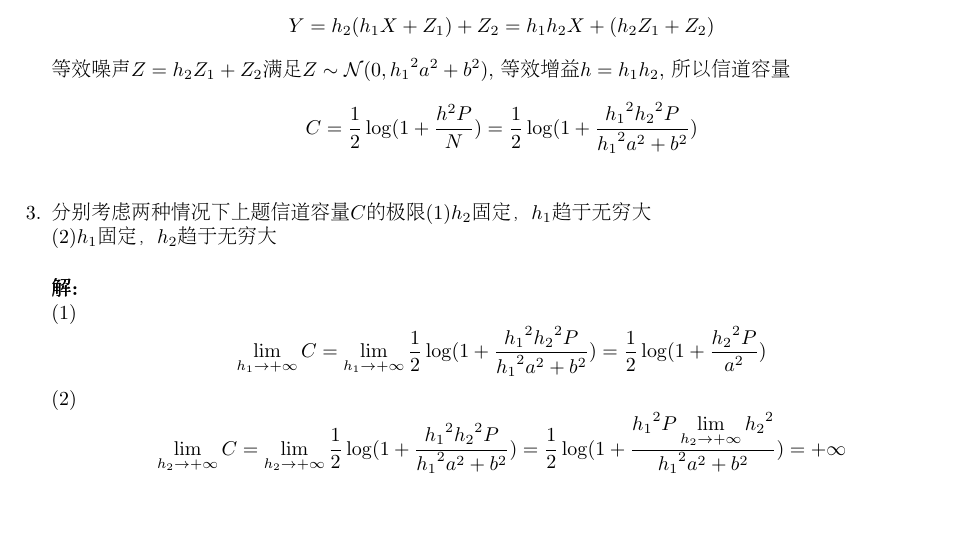
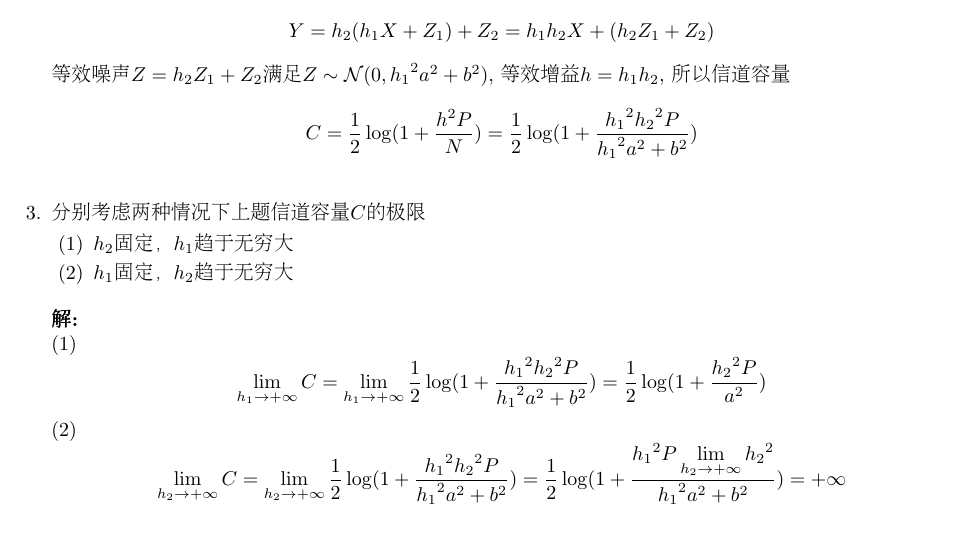
Before and after one commit to li-xin-yi/Project-Wuhu, a LaTeX problem sheet (信息论习题/信息论2015.tex): part of page 5 of 8, cut so that both start at the same text, the shorter picture padded with empty space. Compiled offline with pdfLaTeX.

Commit message:
question part

```diff
--- a/信息论习题/信息论2015.tex
+++ b/信息论习题/信息论2015.tex
@@ -14,6 +14,7 @@
   \else
     #2%
   \fi}}}
+\renewcommand{\thepartno}{\arabic{partno}}
 \printanswers %答题答案去掉后隐藏
 \pagestyle{empty} %去掉后脚标显示页数
 \begin{document}
@@ -236,7 +237,11 @@
     	\[C = \frac{1}{2}\log (1 + \frac{{{h^2}P}}{N}) = \frac{1}{2}\log (1 + \frac{{{h_1}^2{h_2}^2P}}{{{h_1}^2{a^2} + {b^2}}})\]
     \end{solution}
 
-    \question 分别考虑两种情况下上题信道容量$C$的极限 (1)$h_2$固定，$h_1$趋于无穷大\\(2)$h_1$固定，$h_2$趋于无穷大
+    \question 分别考虑两种情况下上题信道容量$C$的极限
+    \begin{parts}
+    \part$h_2$固定，$h_1$趋于无穷大
+    \part$h_1$固定，$h_2$趋于无穷大
+    \end{parts}
     \begin{solution}
     	\newline
     	(1)\[\mathop {\lim }\limits_{{h_1} \to  + \infty } C = \mathop {\lim }\limits_{{h_1} \to  + \infty } \frac{1}{2}\log (1 + \frac{{{h_1}^2{h_2}^2P}}{{{h_1}^2{a^2} + {b^2}}}) = \frac{1}{2}\log (1 + \frac{{{h_2}^2P}}{{{a^2}}})\]
```
Also changed, not shown: 信息论习题/信息论2015.pdf (added), 3 other files.
